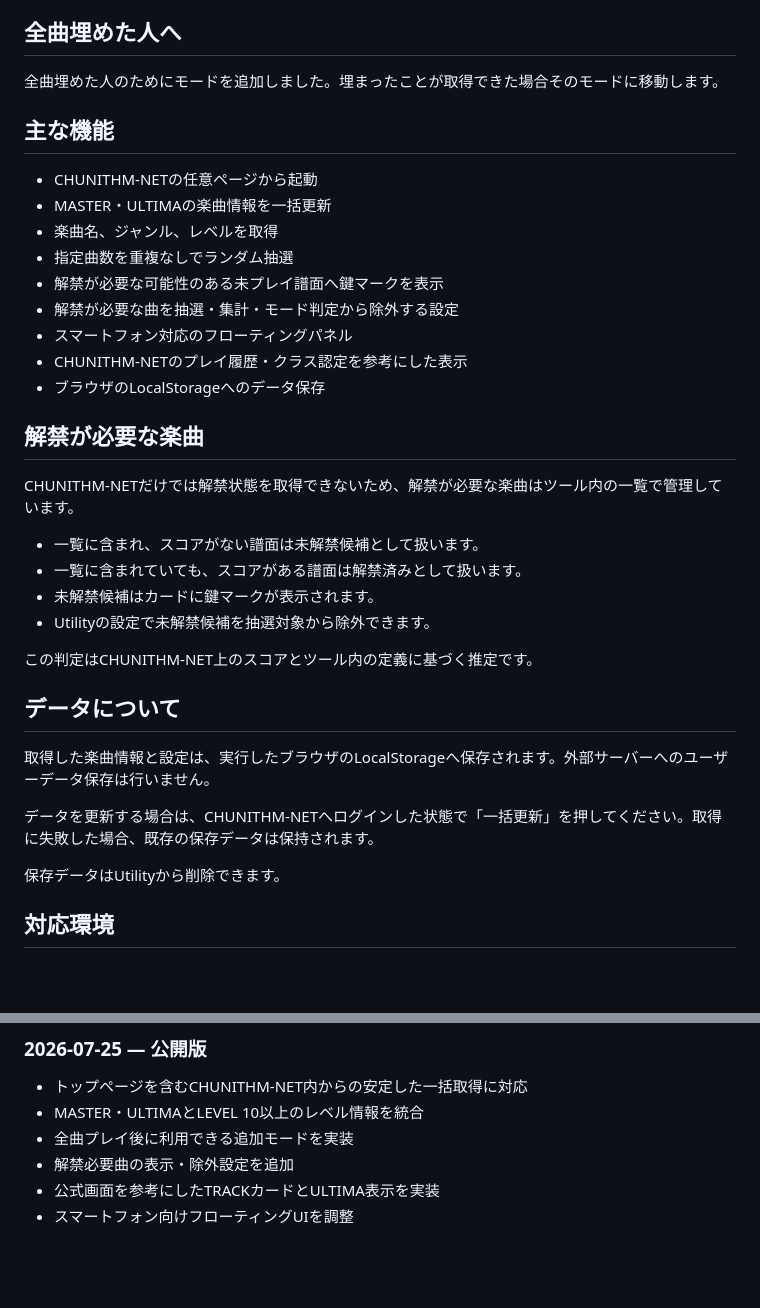
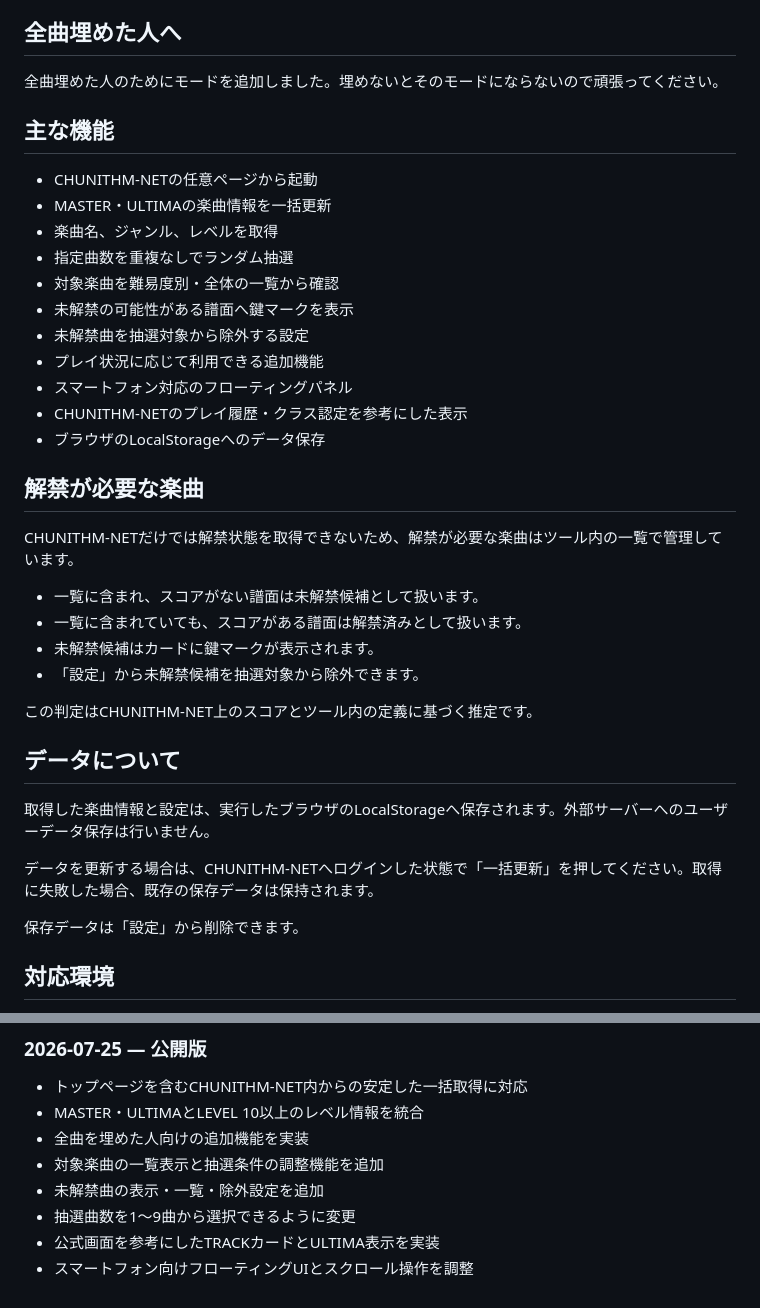
Before and after one commit to Maqlaguh/chuni-unplayed-picker, a Markdown page: README.md, 2 parts joined by grey strips. Rendered like a GitHub page; folded sections open; blank space fills up the shorter version.

```diff
--- a/README.md
+++ b/README.md
@@ -20,7 +20,7 @@ CHUNITHM-NETからMASTER・ULTIMAの未プレイ楽曲を取得し、次に遊
 
 ## 全曲埋めた人へ
 
-全曲埋めた人のためにモードを追加しました。埋まったことが取得できた場合そのモードに移動します。
+全曲埋めた人のためにモードを追加しました。埋めないとそのモードにならないので頑張ってください。
 
 ## 主な機能
 
@@ -28,8 +28,10 @@ CHUNITHM-NETからMASTER・ULTIMAの未プレイ楽曲を取得し、次に遊
 - MASTER・ULTIMAの楽曲情報を一括更新
 - 楽曲名、ジャンル、レベルを取得
 - 指定曲数を重複なしでランダム抽選
-- 解禁が必要な可能性のある未プレイ譜面へ鍵マークを表示
-- 解禁が必要な曲を抽選・集計・モード判定から除外する設定
+- 対象楽曲を難易度別・全体の一覧から確認
+- 未解禁の可能性がある譜面へ鍵マークを表示
+- 未解禁曲を抽選対象から除外する設定
+- プレイ状況に応じて利用できる追加機能
 - スマートフォン対応のフローティングパネル
 - CHUNITHM-NETのプレイ履歴・クラス認定を参考にした表示
 - ブラウザのLocalStorageへのデータ保存
@@ -41,7 +43,7 @@ CHUNITHM-NETだけでは解禁状態を取得できないため、解禁が必
 - 一覧に含まれ、スコアがない譜面は未解禁候補として扱います。
 - 一覧に含まれていても、スコアがある譜面は解禁済みとして扱います。
 - 未解禁候補はカードに鍵マークが表示されます。
-- Utilityの設定で未解禁候補を抽選対象から除外できます。
+- 「設定」から未解禁候補を抽選対象から除外できます。
 
 この判定はCHUNITHM-NET上のスコアとツール内の定義に基づく推定です。
 
@@ -51,7 +53,7 @@ CHUNITHM-NETだけでは解禁状態を取得できないため、解禁が必
 
 データを更新する場合は、CHUNITHM-NETへログインした状態で「一括更新」を押してください。取得に失敗した場合、既存の保存データは保持されます。
 
-保存データはUtilityから削除できます。
+保存データは「設定」から削除できます。
 
 ## 対応環境
 
@@ -76,9 +78,11 @@ CHUNITHM-NETだけでは解禁状態を取得できないため、解禁が必
 
 - トップページを含むCHUNITHM-NET内からの安定した一括取得に対応
 - MASTER・ULTIMAとLEVEL 10以上のレベル情報を統合
-- 全曲プレイ後に利用できる追加モードを実装
-- 解禁必要曲の表示・除外設定を追加
+- 全曲を埋めた人向けの追加機能を実装
+- 対象楽曲の一覧表示と抽選条件の調整機能を追加
+- 未解禁曲の表示・一覧・除外設定を追加
+- 抽選曲数を1〜9曲から選択できるように変更
 - 公式画面を参考にしたTRACKカードとULTIMA表示を実装
-- スマートフォン向けフローティングUIを調整
+- スマートフォン向けフローティングUIとスクロール操作を調整
 
 </details>
```
